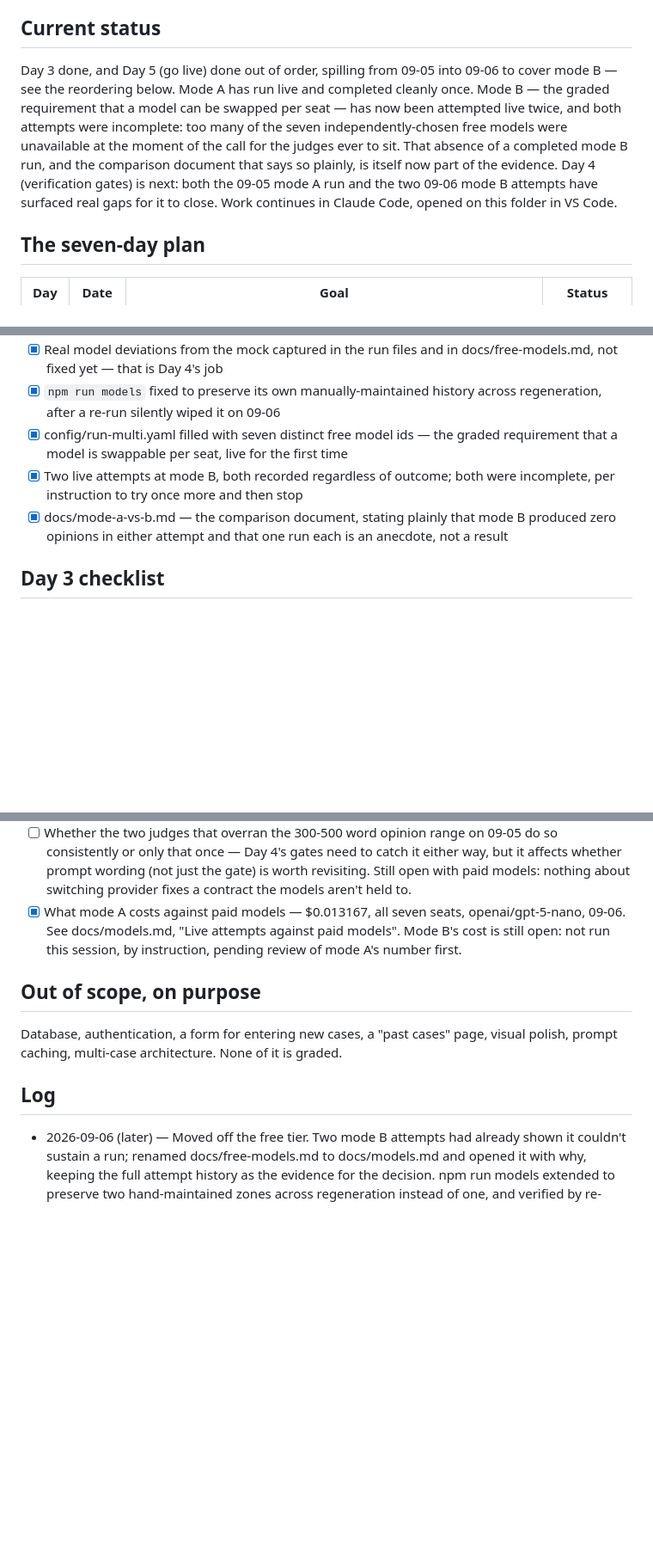
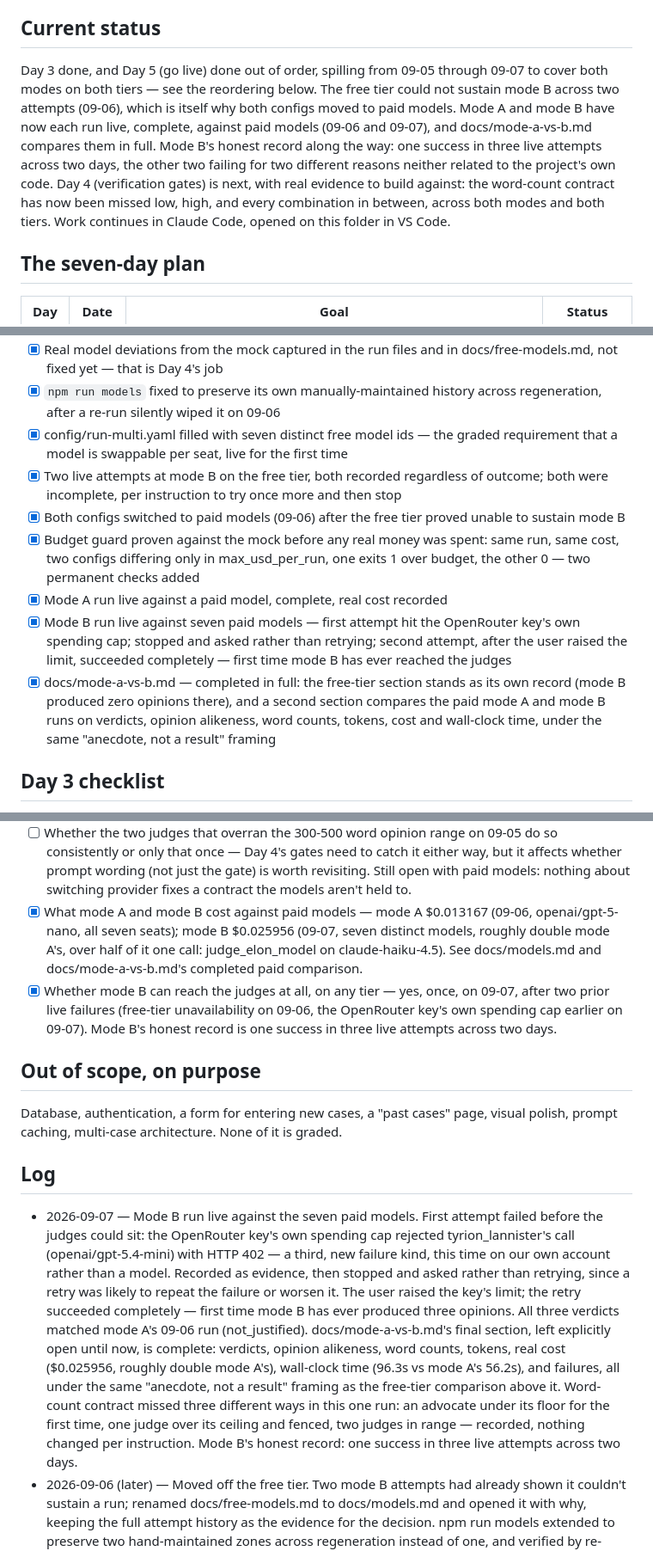
Before and after one commit to oriko9/tribunal, a Markdown page: PLAN.md, 3 parts joined by grey strips. Shown at 86% size. Drawn GitHub-style; blank space fills up the shorter version.

Commit message:
PLAN.md: mode B reached the judges, close out the paid-run open questions
Current status, Day 5 checklist, decisions (D31-D32) and log all updated
in the same turn as the work: the stop-and-ask on the OpenRouter payment
cap, the successful retry, and the completed A/B comparison. Open
questions on paid cost and whether mode B can reach the judges at all are
closed with the actual numbers; the word-count contract question stays
open, now with a fourth and fifth data point behind it.

Co-Authored-By: Claude Opus 5 <noreply@anthropic.com>

```diff
--- a/PLAN.md
+++ b/PLAN.md
@@ -18,16 +18,17 @@ mirror is read from here; it never writes back. If the two disagree, this file
 wins.
 
 ## Current status
-Day 3 done, and Day 5 (go live) done out of order, spilling from 09-05 into
-09-06 to cover mode B — see the reordering below. Mode A has run live and
-completed cleanly once. Mode B — the graded requirement that a model can be
-swapped per seat — has now been attempted live twice, and both attempts were
-incomplete: too many of the seven independently-chosen free models were
-unavailable at the moment of the call for the judges ever to sit. That
-absence of a completed mode B run, and the comparison document that says so
-plainly, is itself now part of the evidence. Day 4 (verification gates) is
-next: both the 09-05 mode A run and the two 09-06 mode B attempts have
-surfaced real gaps for it to close.
+Day 3 done, and Day 5 (go live) done out of order, spilling from 09-05 through
+09-07 to cover both modes on both tiers — see the reordering below. The free
+tier could not sustain mode B across two attempts (09-06), which is itself
+why both configs moved to paid models. Mode A and mode B have now each run
+live, complete, against paid models (09-06 and 09-07), and docs/mode-a-vs-b.md
+compares them in full. Mode B's honest record along the way: one success in
+three live attempts across two days, the other two failing for two different
+reasons neither related to the project's own code. Day 4 (verification gates)
+is next, with real evidence to build against: the word-count contract has now
+been missed low, high, and every combination in between, across both modes
+and both tiers.
 Work continues in Claude Code, opened on this folder in VS Code.
 
 ## The seven-day plan
@@ -71,11 +72,24 @@ Work continues in Claude Code, opened on this folder in VS Code.
 - [x] config/run-multi.yaml filled with seven distinct free model ids — the
       graded requirement that a model is swappable per seat, live for the
       first time
-- [x] Two live attempts at mode B, both recorded regardless of outcome; both
-      were incomplete, per instruction to try once more and then stop
-- [x] docs/mode-a-vs-b.md — the comparison document, stating plainly that
-      mode B produced zero opinions in either attempt and that one run each
-      is an anecdote, not a result
+- [x] Two live attempts at mode B on the free tier, both recorded regardless
+      of outcome; both were incomplete, per instruction to try once more and
+      then stop
+- [x] Both configs switched to paid models (09-06) after the free tier
+      proved unable to sustain mode B
+- [x] Budget guard proven against the mock before any real money was spent:
+      same run, same cost, two configs differing only in max_usd_per_run,
+      one exits 1 over budget, the other 0 — two permanent checks added
+- [x] Mode A run live against a paid model, complete, real cost recorded
+- [x] Mode B run live against seven paid models — first attempt hit the
+      OpenRouter key's own spending cap; stopped and asked rather than
+      retrying; second attempt, after the user raised the limit, succeeded
+      completely — first time mode B has ever reached the judges
+- [x] docs/mode-a-vs-b.md — completed in full: the free-tier section stands
+      as its own record (mode B produced zero opinions there), and a second
+      section compares the paid mode A and mode B runs on verdicts, opinion
+      alikeness, word counts, tokens, cost and wall-clock time, under the
+      same "anecdote, not a result" framing
 
 ## Day 3 checklist
 - [x] TypeScript scaffold: package.json, tsconfig, dependencies (yaml, tsx)
@@ -144,16 +160,40 @@ Work continues in Claude Code, opened on this folder in VS Code.
       catch it either way, but it affects whether prompt wording (not just
       the gate) is worth revisiting. Still open with paid models: nothing
       about switching provider fixes a contract the models aren't held to.
-- [x] What mode A costs against paid models — $0.013167, all seven seats,
-      openai/gpt-5-nano, 09-06. See docs/models.md, "Live attempts against
-      paid models". Mode B's cost is still open: not run this session, by
-      instruction, pending review of mode A's number first.
+- [x] What mode A and mode B cost against paid models — mode A $0.013167
+      (09-06, openai/gpt-5-nano, all seven seats); mode B $0.025956 (09-07,
+      seven distinct models, roughly double mode A's, over half of it one
+      call: judge_elon_model on claude-haiku-4.5). See docs/models.md and
+      docs/mode-a-vs-b.md's completed paid comparison.
+- [x] Whether mode B can reach the judges at all, on any tier — yes, once,
+      on 09-07, after two prior live failures (free-tier unavailability on
+      09-06, the OpenRouter key's own spending cap earlier on 09-07). Mode
+      B's honest record is one success in three live attempts across two
+      days.
 
 ## Out of scope, on purpose
 Database, authentication, a form for entering new cases, a "past cases" page,
 visual polish, prompt caching, multi-case architecture. None of it is graded.
 
 ## Log
+- 2026-09-07 — Mode B run live against the seven paid models. First attempt
+  failed before the judges could sit: the OpenRouter key's own spending cap
+  rejected tyrion_lannister's call (openai/gpt-5.4-mini) with HTTP 402 —
+  a third, new failure kind, this time on our own account rather than a
+  model. Recorded as evidence, then stopped and asked rather than retrying,
+  since a retry was likely to repeat the failure or worsen it. The user
+  raised the key's limit; the retry succeeded completely — first time mode
+  B has ever produced three opinions. All three verdicts matched mode A's
+  09-06 run (not_justified). docs/mode-a-vs-b.md's final section, left
+  explicitly open until now, is complete: verdicts, opinion alikeness, word
+  counts, tokens, real cost ($0.025956, roughly double mode A's), wall-clock
+  time (96.3s vs mode A's 56.2s), and failures, all under the same
+  "anecdote, not a result" framing as the free-tier comparison above it.
+  Word-count contract missed three different ways in this one run: an
+  advocate under its floor for the first time, one judge over its ceiling
+  and fenced, two judges in range — recorded, nothing changed per
+  instruction. Mode B's honest record: one success in three live attempts
+  across two days.
 - 2026-09-06 (later) — Moved off the free tier. Two mode B attempts had
   already shown it couldn't sustain a run; renamed docs/free-models.md to
   docs/models.md and opened it with why, keeping the full attempt history as
```
Also changed, not shown: other parts of PLAN.md (+2 -0 lines).
